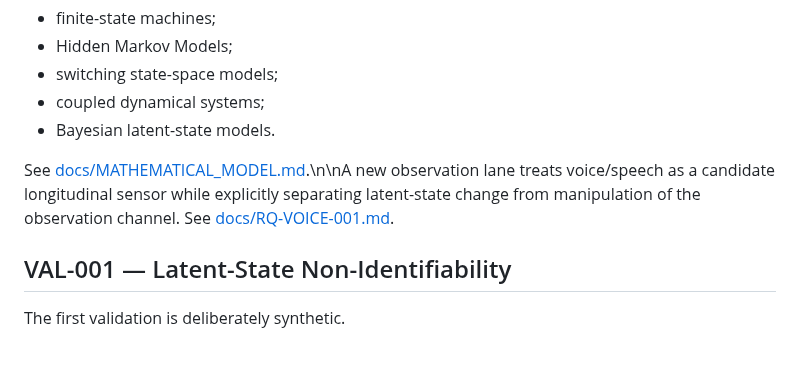
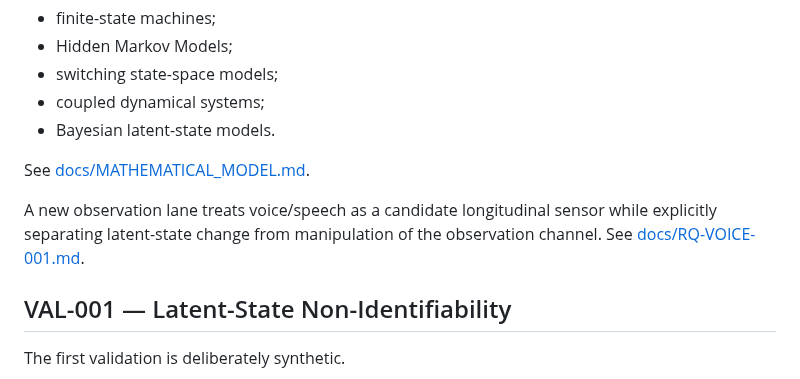
Before and after one commit to hopeless-t/dissociated-control-systems, a Markdown page: README.md, the part around one of its changes. Rendered like a GitHub page; blank space fills up the shorter version.

Commit message:
fix: render voice research README additions

```diff
--- a/README.md
+++ b/README.md
@@ -167,7 +171,9 @@ This deliberately supports multiple model families:
 - coupled dynamical systems;
 - Bayesian latent-state models.
 
-See [docs/MATHEMATICAL_MODEL.md](docs/MATHEMATICAL_MODEL.md).\n\nA new observation lane treats voice/speech as a candidate longitudinal sensor while explicitly separating latent-state change from manipulation of the observation channel. See [docs/RQ-VOICE-001.md](docs/RQ-VOICE-001.md).
+See [docs/MATHEMATICAL_MODEL.md](docs/MATHEMATICAL_MODEL.md).
+
+A new observation lane treats voice/speech as a candidate longitudinal sensor while explicitly separating latent-state change from manipulation of the observation channel. See [docs/RQ-VOICE-001.md](docs/RQ-VOICE-001.md).
 
 ## VAL-001 — Latent-State Non-Identifiability
 
```
Also changed, not shown: other parts of README.md (+6 -2 lines).
